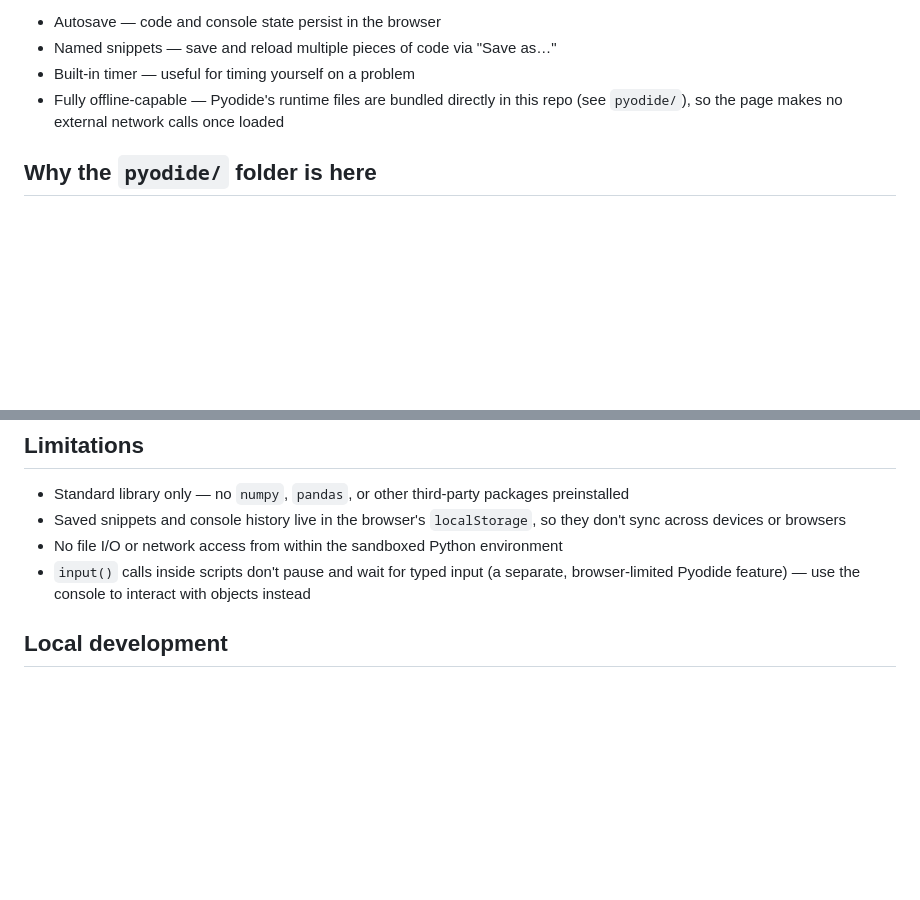
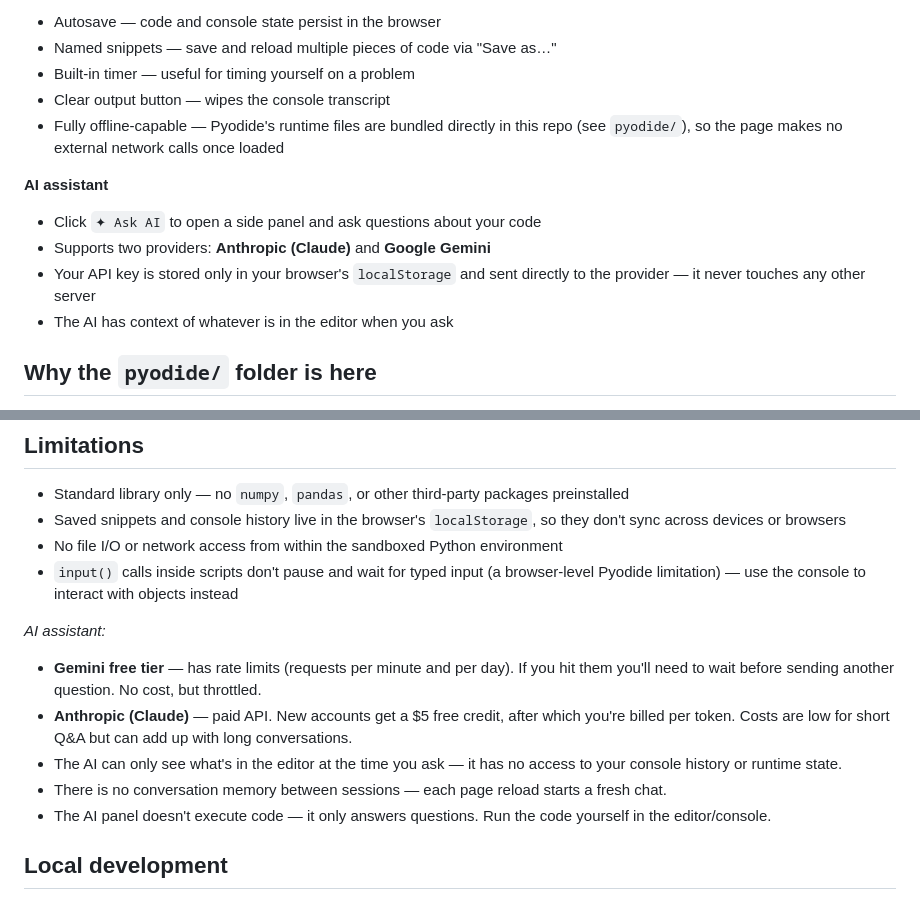
Before and after one commit to debneilroy/python-sandbox, a Markdown page: README.md, 2 parts joined by grey strips. Rendered like a GitHub page; blank space fills up the shorter version.

Commit message:
Update README to document AI assistant panel and clear output button

```diff
--- a/README.md
+++ b/README.md
@@ -26,7 +26,14 @@ A code editor and console split-pane UI that runs genuine CPython 3.12 entirely
 - Autosave — code and console state persist in the browser
 - Named snippets — save and reload multiple pieces of code via "Save as…"
 - Built-in timer — useful for timing yourself on a problem
+- Clear output button — wipes the console transcript
 - Fully offline-capable — Pyodide's runtime files are bundled directly in this repo (see `pyodide/`), so the page makes no external network calls once loaded
+
+**AI assistant**
+- Click `✦ Ask AI` to open a side panel and ask questions about your code
+- Supports two providers: **Anthropic (Claude)** and **Google Gemini**
+- Your API key is stored only in your browser's `localStorage` and sent directly to the provider — it never touches any other server
+- The AI has context of whatever is in the editor when you ask
 
 ## Why the `pyodide/` folder is here
 
@@ -39,7 +46,14 @@ Runtime version: **Pyodide 0.26.2** (Python 3.12)
 - Standard library only — no `numpy`, `pandas`, or other third-party packages preinstalled
 - Saved snippets and console history live in the browser's `localStorage`, so they don't sync across devices or browsers
 - No file I/O or network access from within the sandboxed Python environment
-- `input()` calls inside scripts don't pause and wait for typed input (a separate, browser-limited Pyodide feature) — use the console to interact with objects instead
+- `input()` calls inside scripts don't pause and wait for typed input (a browser-level Pyodide limitation) — use the console to interact with objects instead
+
+_AI assistant:_
+- **Gemini free tier** — has rate limits (requests per minute and per day). If you hit them you'll need to wait before sending another question. No cost, but throttled.
+- **Anthropic (Claude)** — paid API. New accounts get a $5 free credit, after which you're billed per token. Costs are low for short Q&A but can add up with long conversations.
+- The AI can only see what's in the editor at the time you ask — it has no access to your console history or runtime state.
+- There is no conversation memory between sessions — each page reload starts a fresh chat.
+- The AI panel doesn't execute code — it only answers questions. Run the code yourself in the editor/console.
 
 ## Local development
 
```
